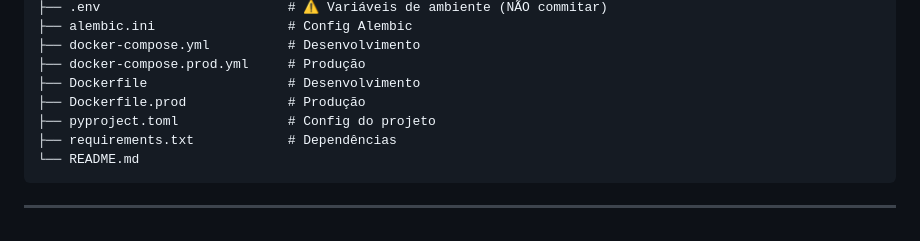
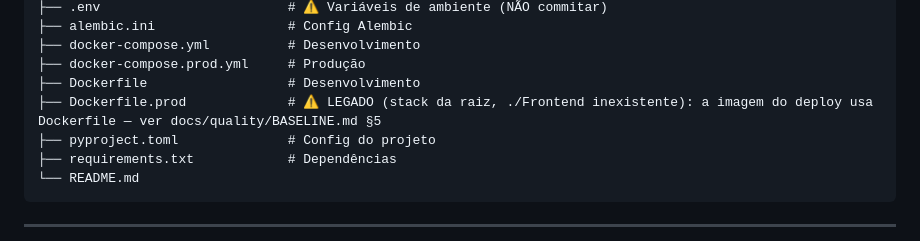
Before and after one commit to elissoncardoso1/Bhub_python, a Markdown page: docs/configuracao/DOCUMENTACAO_BACKEND.md, the part around the change. Drawn GitHub-style.

```diff
--- a/docs/configuracao/DOCUMENTACAO_BACKEND.md
+++ b/docs/configuracao/DOCUMENTACAO_BACKEND.md
@@ -187,7 +187,7 @@ bhub-backend-python/
 ├── docker-compose.yml          # Desenvolvimento
 ├── docker-compose.prod.yml     # Produção
 ├── Dockerfile                  # Desenvolvimento
-├── Dockerfile.prod             # Produção
+├── Dockerfile.prod             # ⚠️ LEGADO (stack da raiz, ./Frontend inexistente): a imagem do deploy usa Dockerfile — ver docs/quality/BASELINE.md §5
 ├── pyproject.toml              # Config do projeto
 ├── requirements.txt            # Dependências
 └── README.md
```
Also changed, not shown: docs/deploy/README_DOCKER.md (+1 -1 lines).
